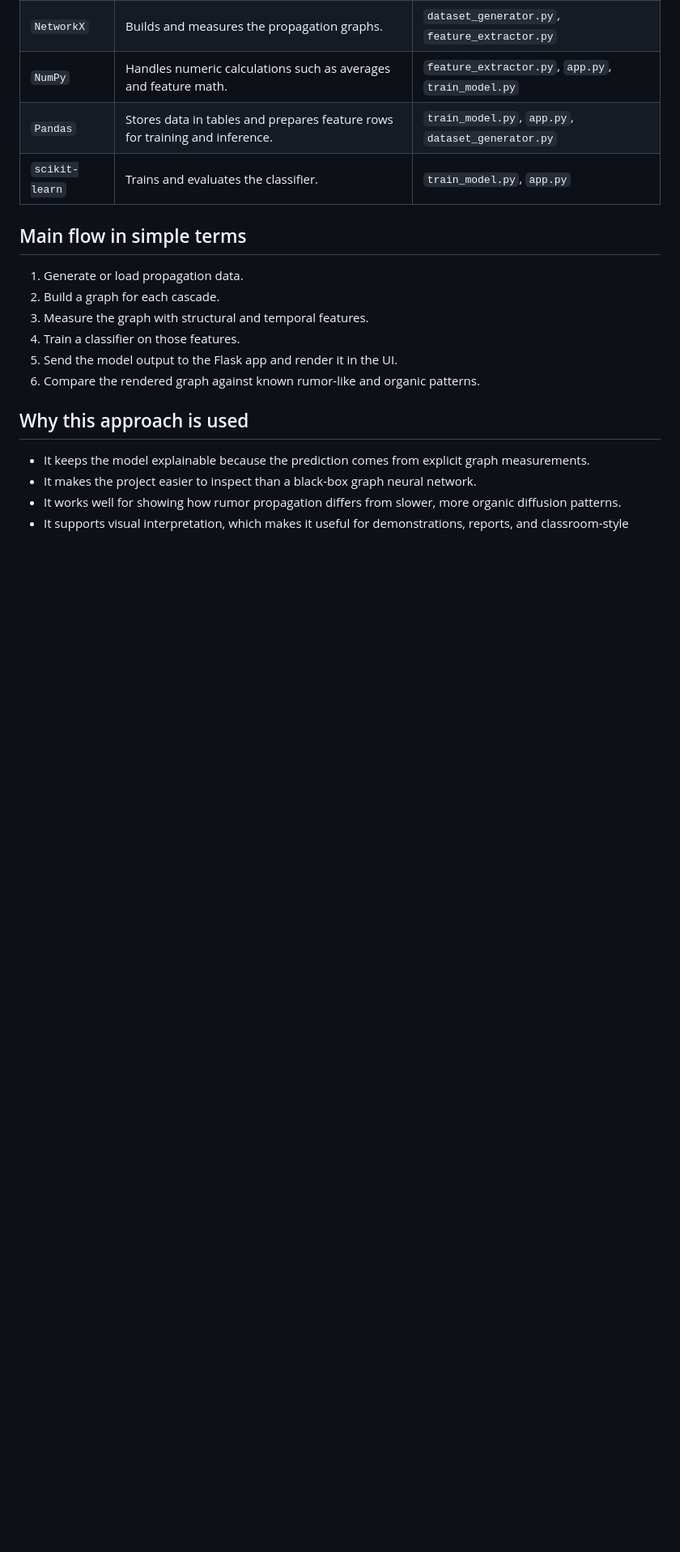
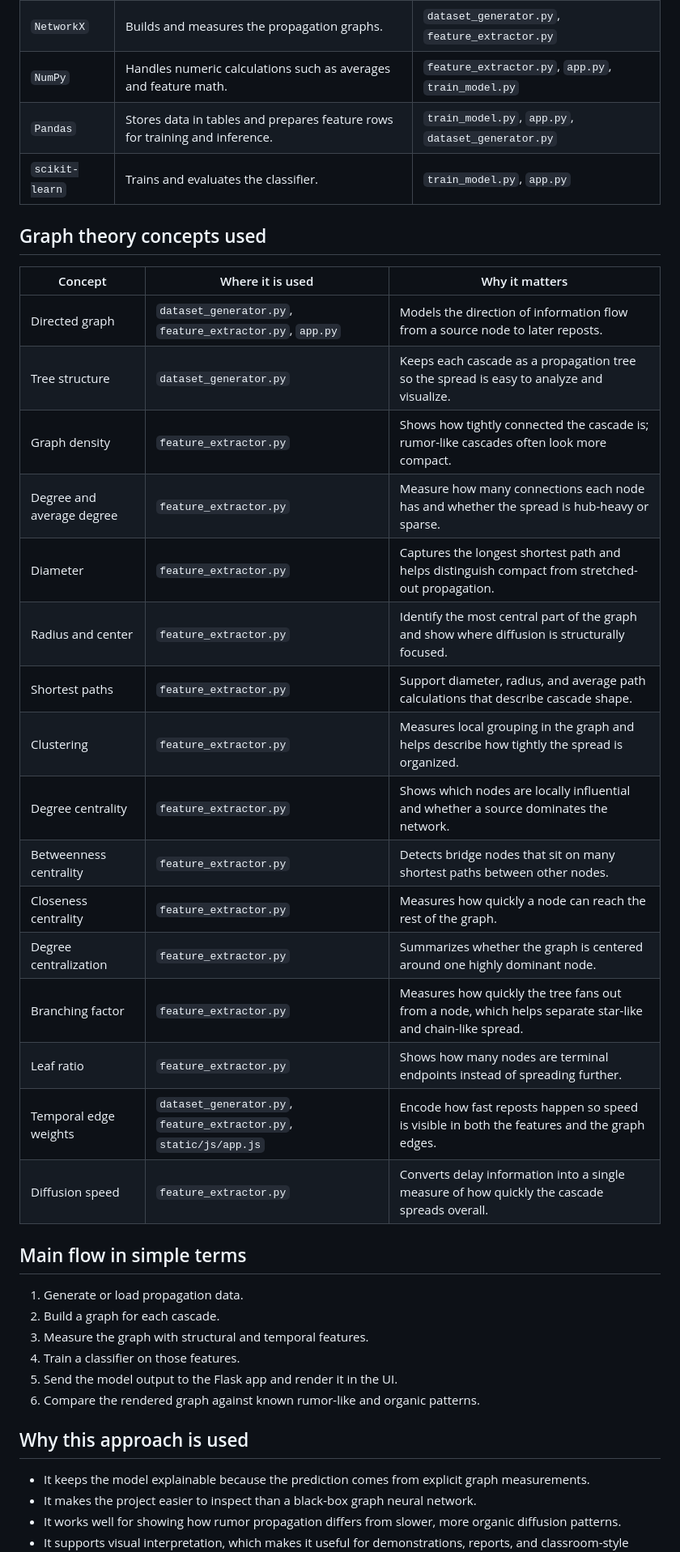
Before and after one commit to aadukcr7/Graph_Theroy_rumor_detection, a Markdown page: about.md, the part around the change. Shown at 81% size. Drawn GitHub-style; blank space fills up the shorter version.

Commit message:
concept of graph theory

```diff
--- a/about.md
+++ b/about.md
@@ -115,6 +115,27 @@ Those three views are combined into one feature vector so the classifier can dis
 | `Pandas` | Stores data in tables and prepares feature rows for training and inference. | `train_model.py`, `app.py`, `dataset_generator.py` |
 | `scikit-learn` | Trains and evaluates the classifier. | `train_model.py`, `app.py` |
 
+## Graph theory concepts used
+
+| Concept | Where it is used | Why it matters |
+| --- | --- | --- |
+| Directed graph | `dataset_generator.py`, `feature_extractor.py`, `app.py` | Models the direction of information flow from a source node to later reposts. |
+| Tree structure | `dataset_generator.py` | Keeps each cascade as a propagation tree so the spread is easy to analyze and visualize. |
+| Graph density | `feature_extractor.py` | Shows how tightly connected the cascade is; rumor-like cascades often look more compact. |
+| Degree and average degree | `feature_extractor.py` | Measure how many connections each node has and whether the spread is hub-heavy or sparse. |
+| Diameter | `feature_extractor.py` | Captures the longest shortest path and helps distinguish compact from stretched-out propagation. |
+| Radius and center | `feature_extractor.py` | Identify the most central part of the graph and show where diffusion is structurally focused. |
+| Shortest paths | `feature_extractor.py` | Support diameter, radius, and average path calculations that describe cascade shape. |
+| Clustering | `feature_extractor.py` | Measures local grouping in the graph and helps describe how tightly the spread is organized. |
+| Degree centrality | `feature_extractor.py` | Shows which nodes are locally influential and whether a source dominates the network. |
+| Betweenness centrality | `feature_extractor.py` | Detects bridge nodes that sit on many shortest paths between other nodes. |
+| Closeness centrality | `feature_extractor.py` | Measures how quickly a node can reach the rest of the graph. |
+| Degree centralization | `feature_extractor.py` | Summarizes whether the graph is centered around one highly dominant node. |
+| Branching factor | `feature_extractor.py` | Measures how quickly the tree fans out from a node, which helps separate star-like and chain-like spread. |
+| Leaf ratio | `feature_extractor.py` | Shows how many nodes are terminal endpoints instead of spreading further. |
+| Temporal edge weights | `dataset_generator.py`, `feature_extractor.py`, `static/js/app.js` | Encode how fast reposts happen so speed is visible in both the features and the graph edges. |
+| Diffusion speed | `feature_extractor.py` | Converts delay information into a single measure of how quickly the cascade spreads overall. |
+
 ## Main flow in simple terms
 
 1. Generate or load propagation data.
```
